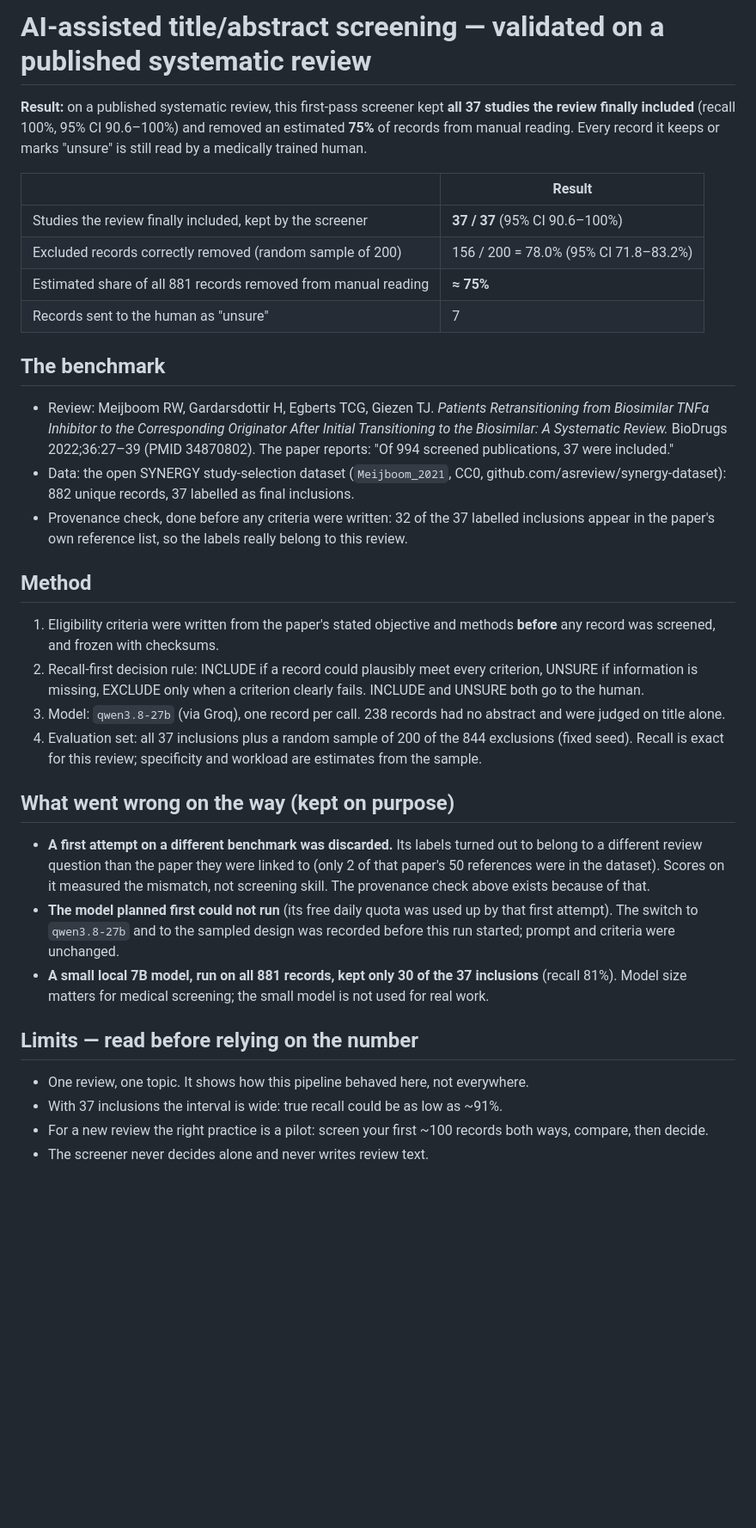
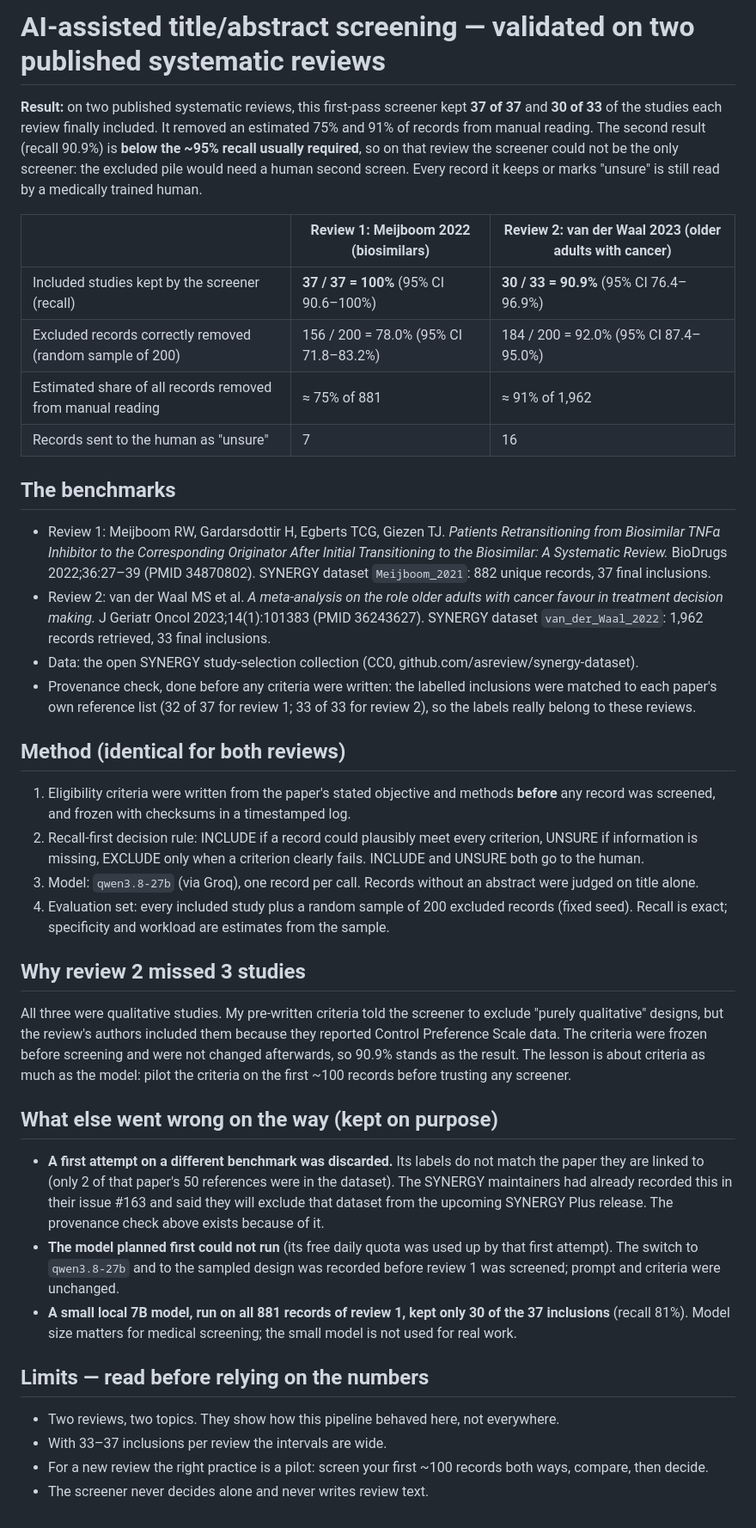
Before and after one commit to dhruyn-stack/portfolio, a Markdown page: screening-validation/README.md, the part around the change. Shown at 86% size. GitHub-like rendering; blank space fills up the shorter version.

Commit message:
Report both screening validation runs, including the 90.9% recall result
Review 2 (van der Waal 2023, SYNERGY van_der_Waal_2022, PMID 36243627): the screener
kept 30 of 33 final inclusions (recall 90.9%, 95% CI 76.4-96.9%), below the ~95% bar,
so on that review the excluded pile needs a human second screen. The three misses were
qualitative studies the frozen criteria excluded. Review 1 (37/37) is unchanged.
Adds the reason for the misses and the upstream SYNERGY issue #163 on the discarded
first benchmark.

Co-Authored-By: Claude Opus 5.5 <noreply@anthropic.com>

```diff
--- a/screening-validation/README.md
+++ b/screening-validation/README.md
@@ -1,45 +1,56 @@
-# AI-assisted title/abstract screening — validated on a published systematic review
+# AI-assisted title/abstract screening — validated on two published systematic reviews
 
-**Result:** on a published systematic review, this first-pass screener kept **all 37 studies the review finally
-included** (recall 100%, 95% CI 90.6–100%) and removed an estimated **75%** of records from manual reading.
-Every record it keeps or marks "unsure" is still read by a medically trained human.
+**Result:** on two published systematic reviews, this first-pass screener kept **37 of 37** and **30 of 33** of the
+studies each review finally included. It removed an estimated 75% and 91% of records from manual reading.
+The second result (recall 90.9%) is **below the ~95% recall usually required**, so on that review the screener could not be
+the only screener: the excluded pile would need a human second screen. Every record it keeps or marks "unsure" is still
+read by a medically trained human.
 
-| | Result |
-|---|---|
-| Studies the review finally included, kept by the screener | **37 / 37** (95% CI 90.6–100%) |
-| Excluded records correctly removed (random sample of 200) | 156 / 200 = 78.0% (95% CI 71.8–83.2%) |
-| Estimated share of all 881 records removed from manual reading | **≈ 75%** |
-| Records sent to the human as "unsure" | 7 |
+| | Review 1: Meijboom 2022 (biosimilars) | Review 2: van der Waal 2023 (older adults with cancer) |
+|---|---|---|
+| Included studies kept by the screener (recall) | **37 / 37 = 100%** (95% CI 90.6–100%) | **30 / 33 = 90.9%** (95% CI 76.4–96.9%) |
+| Excluded records correctly removed (random sample of 200) | 156 / 200 = 78.0% (95% CI 71.8–83.2%) | 184 / 200 = 92.0% (95% CI 87.4–95.0%) |
+| Estimated share of all records removed from manual reading | ≈ 75% of 881 | ≈ 91% of 1,962 |
+| Records sent to the human as "unsure" | 7 | 16 |
 
-## The benchmark
-- Review: Meijboom RW, Gardarsdottir H, Egberts TCG, Giezen TJ. *Patients Retransitioning from Biosimilar TNFα
+## The benchmarks
+- Review 1: Meijboom RW, Gardarsdottir H, Egberts TCG, Giezen TJ. *Patients Retransitioning from Biosimilar TNFα
   Inhibitor to the Corresponding Originator After Initial Transitioning to the Biosimilar: A Systematic Review.*
-  BioDrugs 2022;36:27–39 (PMID 34870802). The paper reports: "Of 994 screened publications, 37 were included."
-- Data: the open SYNERGY study-selection dataset (`Meijboom_2021`, CC0, github.com/asreview/synergy-dataset):
-  882 unique records, 37 labelled as final inclusions.
-- Provenance check, done before any criteria were written: 32 of the 37 labelled inclusions appear in the paper's
-  own reference list, so the labels really belong to this review.
+  BioDrugs 2022;36:27–39 (PMID 34870802). SYNERGY dataset `Meijboom_2021`: 882 unique records, 37 final inclusions.
+- Review 2: van der Waal MS et al. *A meta-analysis on the role older adults with cancer favour in treatment decision
+  making.* J Geriatr Oncol 2023;14(1):101383 (PMID 36243627). SYNERGY dataset `van_der_Waal_2022`: 1,962 records
+  retrieved, 33 final inclusions.
+- Data: the open SYNERGY study-selection collection (CC0, github.com/asreview/synergy-dataset).
+- Provenance check, done before any criteria were written: the labelled inclusions were matched to each paper's own
+  reference list (32 of 37 for review 1; 33 of 33 for review 2), so the labels really belong to these reviews.
 
-## Method
+## Method (identical for both reviews)
 1. Eligibility criteria were written from the paper's stated objective and methods **before** any record was
-   screened, and frozen with checksums.
+   screened, and frozen with checksums in a timestamped log.
 2. Recall-first decision rule: INCLUDE if a record could plausibly meet every criterion, UNSURE if information is
    missing, EXCLUDE only when a criterion clearly fails. INCLUDE and UNSURE both go to the human.
-3. Model: `qwen3.8-27b` (via Groq), one record per call. 238 records had no abstract and were judged on title alone.
-4. Evaluation set: all 37 inclusions plus a random sample of 200 of the 844 exclusions (fixed seed). Recall is
-   exact for this review; specificity and workload are estimates from the sample.
+3. Model: `qwen3.8-27b` (via Groq), one record per call. Records without an abstract were judged on title alone.
+4. Evaluation set: every included study plus a random sample of 200 excluded records (fixed seed). Recall is exact;
+   specificity and workload are estimates from the sample.
 
-## What went wrong on the way (kept on purpose)
-- **A first attempt on a different benchmark was discarded.** Its labels turned out to belong to a different review
-  question than the paper they were linked to (only 2 of that paper's 50 references were in the dataset). Scores on
-  it measured the mismatch, not screening skill. The provenance check above exists because of that.
+## Why review 2 missed 3 studies
+All three were qualitative studies. My pre-written criteria told the screener to exclude "purely qualitative" designs,
+but the review's authors included them because they reported Control Preference Scale data. The criteria were frozen
+before screening and were not changed afterwards, so 90.9% stands as the result. The lesson is about criteria as much as
+the model: pilot the criteria on the first ~100 records before trusting any screener.
+
+## What else went wrong on the way (kept on purpose)
+- **A first attempt on a different benchmark was discarded.** Its labels do not match the paper they are linked to
+  (only 2 of that paper's 50 references were in the dataset). The SYNERGY maintainers had already recorded this in
+  their issue #163 and said they will exclude that dataset from the upcoming SYNERGY Plus release. The provenance check
+  above exists because of it.
 - **The model planned first could not run** (its free daily quota was used up by that first attempt). The switch to
-  `qwen3.8-27b` and to the sampled design was recorded before this run started; prompt and criteria were unchanged.
-- **A small local 7B model, run on all 881 records, kept only 30 of the 37 inclusions** (recall 81%). Model size
-  matters for medical screening; the small model is not used for real work.
+  `qwen3.8-27b` and to the sampled design was recorded before review 1 was screened; prompt and criteria were unchanged.
+- **A small local 7B model, run on all 881 records of review 1, kept only 30 of the 37 inclusions** (recall 81%).
+  Model size matters for medical screening; the small model is not used for real work.
 
-## Limits — read before relying on the number
-- One review, one topic. It shows how this pipeline behaved here, not everywhere.
-- With 37 inclusions the interval is wide: true recall could be as low as ~91%.
+## Limits — read before relying on the numbers
+- Two reviews, two topics. They show how this pipeline behaved here, not everywhere.
+- With 33–37 inclusions per review the intervals are wide.
 - For a new review the right practice is a pilot: screen your first ~100 records both ways, compare, then decide.
 - The screener never decides alone and never writes review text.
```
